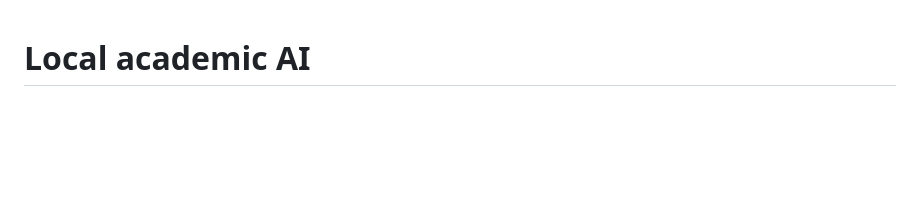
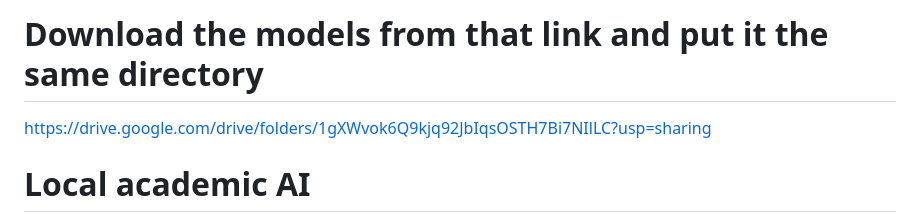
Before and after one commit to Michael10504/LatexLLM-SWEProject, a Markdown page: local ai/README.md, the part around the change. Rendered like a GitHub page; blank space fills up the shorter version.

Commit message:
models download link added

```diff
--- a/local ai/README.md
+++ b/local ai/README.md
@@ -1,3 +1,8 @@
+
+# Download the models from that link and put it the same directory
+
+https://drive.google.com/drive/folders/1gXWvok6Q9kjq92JbIqsOSTH7Bi7NIlLC?usp=sharing
+
 # Local academic AI
 
 Qwen3-4B Q4_K_M handles tasks 1, 3 and 4; your fine-tuned Qwen3-1.7B outline GGUF handles task 2:
```
